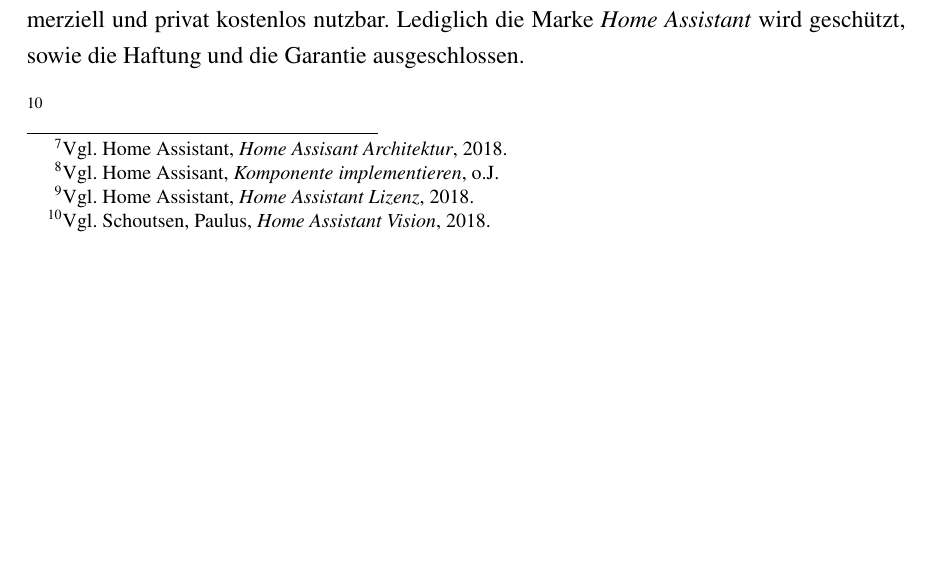
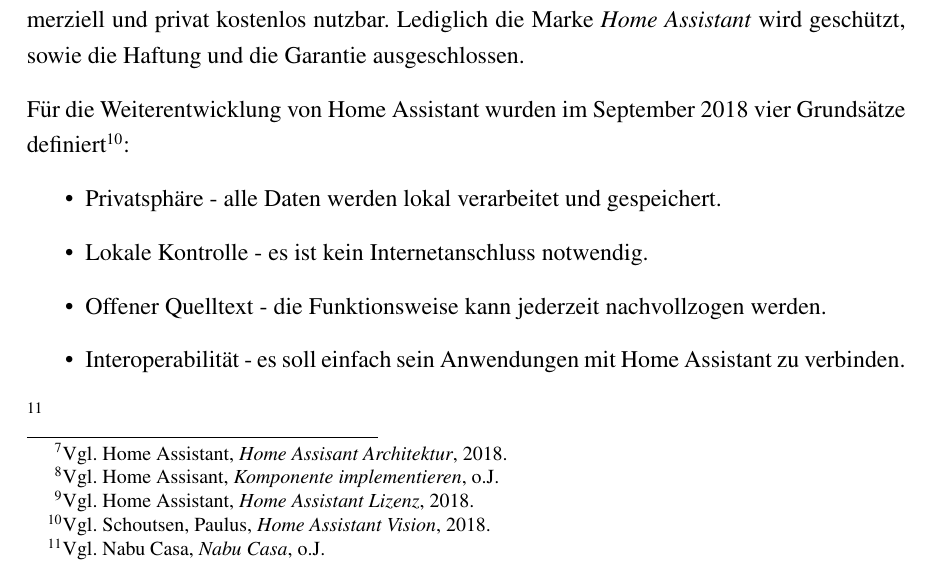
Before and after one commit to Skyfr3ak/dhbw-vs-smart-home-report, a LaTeX document (root.tex, which reads pages/text.tex): part of page 9 of 14, cut so that both start at the same text, the shorter picture padded with empty space. Compiled offline with pdfLaTeX.

Commit message:
Added hass vision

```diff
--- a/pages/text.tex
+++ b/pages/text.tex
@@ -121,9 +121,17 @@
 Die Software ist also kommerziell und privat kostenlos nutzbar.
 Lediglich die Marke \textit{Home Assistant} wird geschützt, sowie die Haftung und die Garantie ausgeschlossen.
 
-% Add something about the vision of hass
+Für die Weiterentwicklung von Home Assistant wurden im September 2018 vier Grundsätze definiert\myfootcite[Vgl.][]{hass_vision}:
 
-\myfootcite[Vgl.][]{hass_vision}
+\begin{itemize}
+	\item Privatsphäre - alle Daten werden lokal verarbeitet und gespeichert.
+	\item Lokale Kontrolle - es ist kein Internetanschluss notwendig.
+	\item Offener Quelltext - die Funktionsweise kann jederzeit nachvollzogen werden.
+	\item Interoperabilität - es soll einfach sein Anwendungen mit Home Assistant zu verbinden.
+\end{itemize}
+
+% about nabu casa
+\myfootcite[Vgl.][]{nabucasa}
 
 \subsubsection{Vorteile}
 
```
Also changed, not shown: misc/literature.bib (+8 -0 lines).
